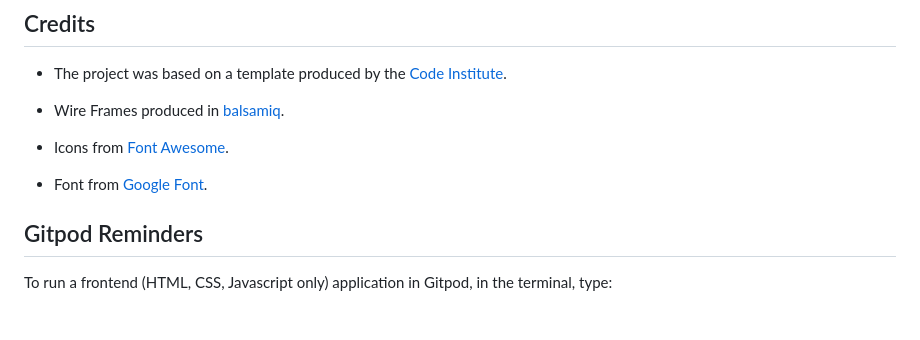
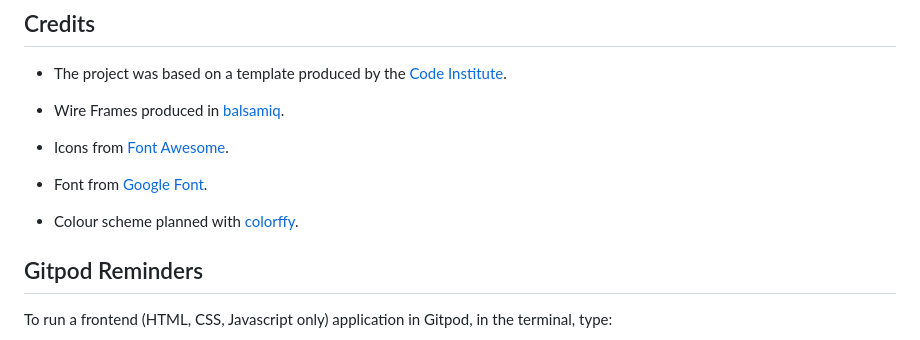
Before and after one commit to ewradcliffe/metronome, a Markdown page: README.md, the part around the change. Drawn GitHub-style; blank space fills up the shorter version.

Commit message:
Add colorffy to credits.

```diff
--- a/README.md
+++ b/README.md
@@ -54,6 +54,7 @@ The metronome was structured to be as intuitive as possible to operate. Wire fra
 
 - Font from [Google Font](https://fonts.google.com/).
 
+- Colour scheme planned with [colorffy](https://colorffy.com/).
 ## Gitpod Reminders
 
 To run a frontend (HTML, CSS, Javascript only) application in Gitpod, in the terminal, type:
```
